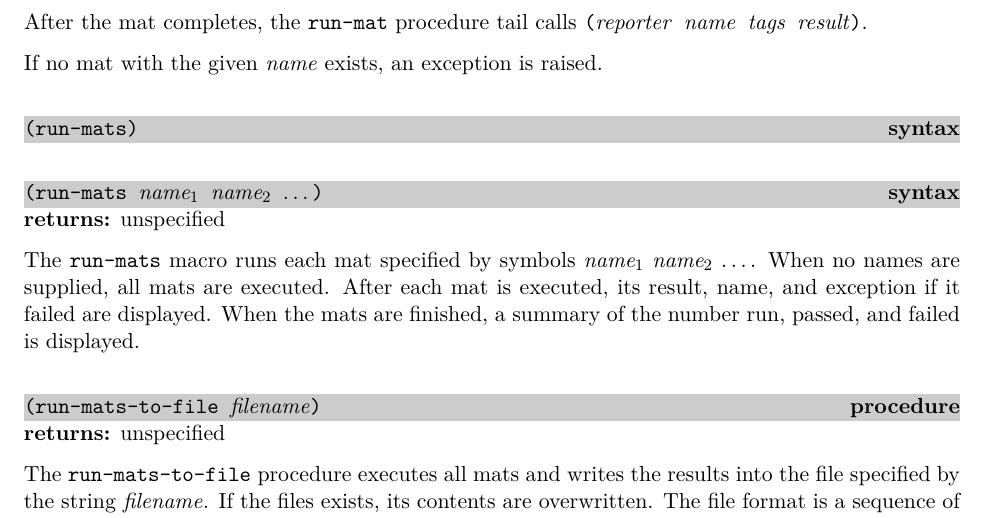
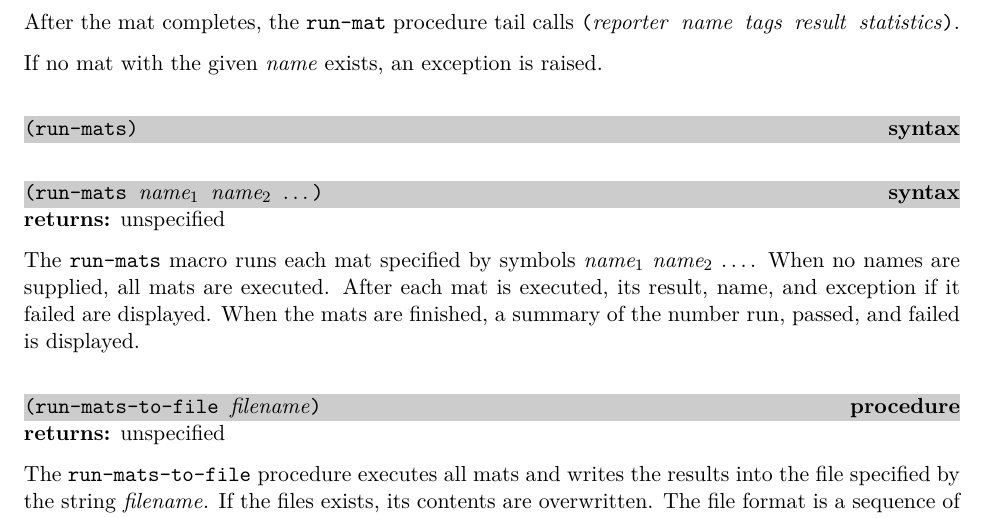
Before and after one commit to becls/swish, a LaTeX document (doc/scheme-testing-library.tex): part of page 2 of 2, cut so that both start at the same text. Compiled offline with pdfLaTeX.

Commit message:
add sstats to mat-result

```diff
--- a/doc/scheme-testing-library.tex
+++ b/doc/scheme-testing-library.tex
@@ -86,7 +86,7 @@ is \code{pass}. If the test procedure raises exception \var{e}, the
 mat result is \code{(fail~.~\var{e})}.
 
 After the mat completes, the \code{run-mat} procedure tail calls
-\code{(\var{reporter} \var{name} \var{tags} \var{result})}.
+\code{(\var{reporter} \var{name} \var{tags} \var{result} \var{statistics})}.
 
 If no mat with the given \var{name} exists, an exception is raised.
 
```
Also changed, not shown: 1 other file.
